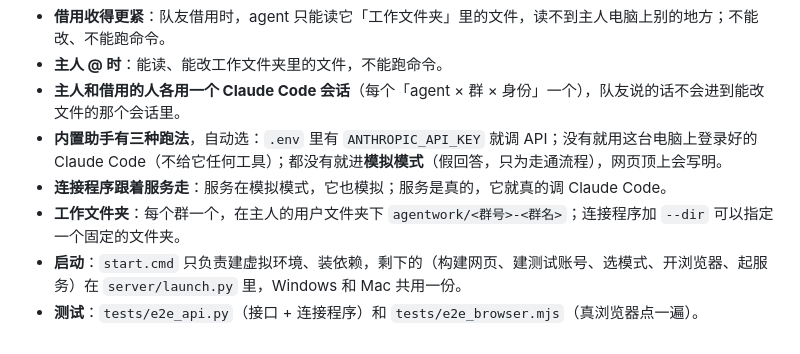
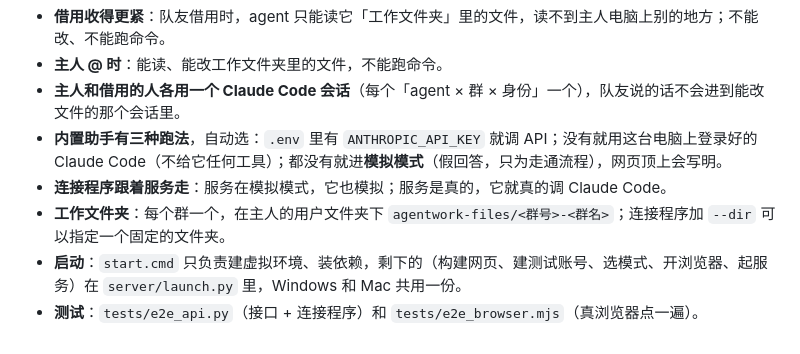
Before and after one commit to MOLIYUANQUAN/agentwork, a Markdown page: docs/mvp.md, the part around the change. Rendered like a GitHub page.

```diff
--- a/docs/mvp.md
+++ b/docs/mvp.md
@@ -85,6 +85,6 @@ connector（Node 单文件，零依赖）跑在主人电脑上
 - **主人和借用的人各用一个 Claude Code 会话**（每个「agent × 群 × 身份」一个），队友说的话不会进到能改文件的那个会话里。
 - **内置助手有三种跑法**，自动选：`.env` 里有 `ANTHROPIC_API_KEY` 就调 API；没有就用这台电脑上登录好的 Claude Code（不给它任何工具）；都没有就进**模拟模式**（假回答，只为走通流程），网页顶上会写明。
 - **连接程序跟着服务走**：服务在模拟模式，它也模拟；服务是真的，它就真的调 Claude Code。
-- **工作文件夹**：每个群一个，在主人的用户文件夹下 `agentwork/<群号>-<群名>`；连接程序加 `--dir` 可以指定一个固定的文件夹。
+- **工作文件夹**：每个群一个，在主人的用户文件夹下 `agentwork-files/<群号>-<群名>`；连接程序加 `--dir` 可以指定一个固定的文件夹。
 - **启动**：`start.cmd` 只负责建虚拟环境、装依赖，剩下的（构建网页、建测试账号、选模式、开浏览器、起服务）在 `server/launch.py` 里，Windows 和 Mac 共用一份。
 - **测试**：`tests/e2e_api.py`（接口 + 连接程序）和 `tests/e2e_browser.mjs`（真浏览器点一遍）。
```
Also changed, not shown: docs/验收.md (+1 -1 lines), docs/screenshots/1-助手.png, docs/screenshots/2-接入.png, docs/screenshots/3-借用.png, docs/screenshots/4-成员.png, docs/screenshots/5-深色.png, 4 other files.
